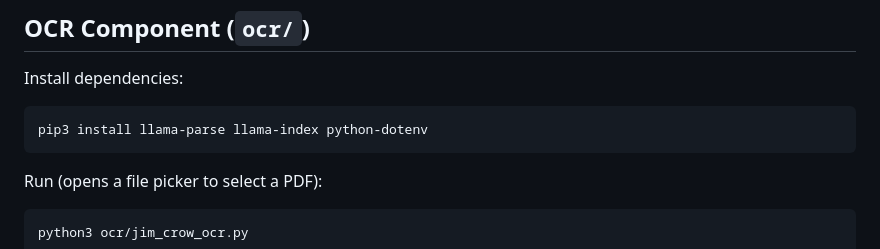
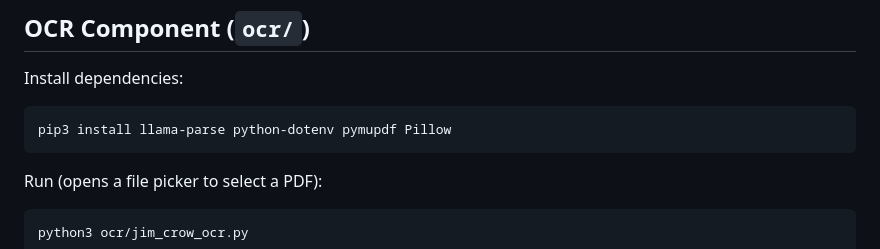
Before and after one commit to EthanThomp/CS499_JimCrowLaws, a Markdown page: README.md, the part around the change. GitHub-like rendering.

Commit message:
added new dependencies

````diff
--- a/README.md
+++ b/README.md
@@ -21,7 +21,7 @@ cp .env_template .env
 
 Install dependencies:
 ```bash
-pip3 install llama-parse llama-index python-dotenv
+pip3 install llama-parse python-dotenv pymupdf Pillow
 ```
 
 Run (opens a file picker to select a PDF):
````
